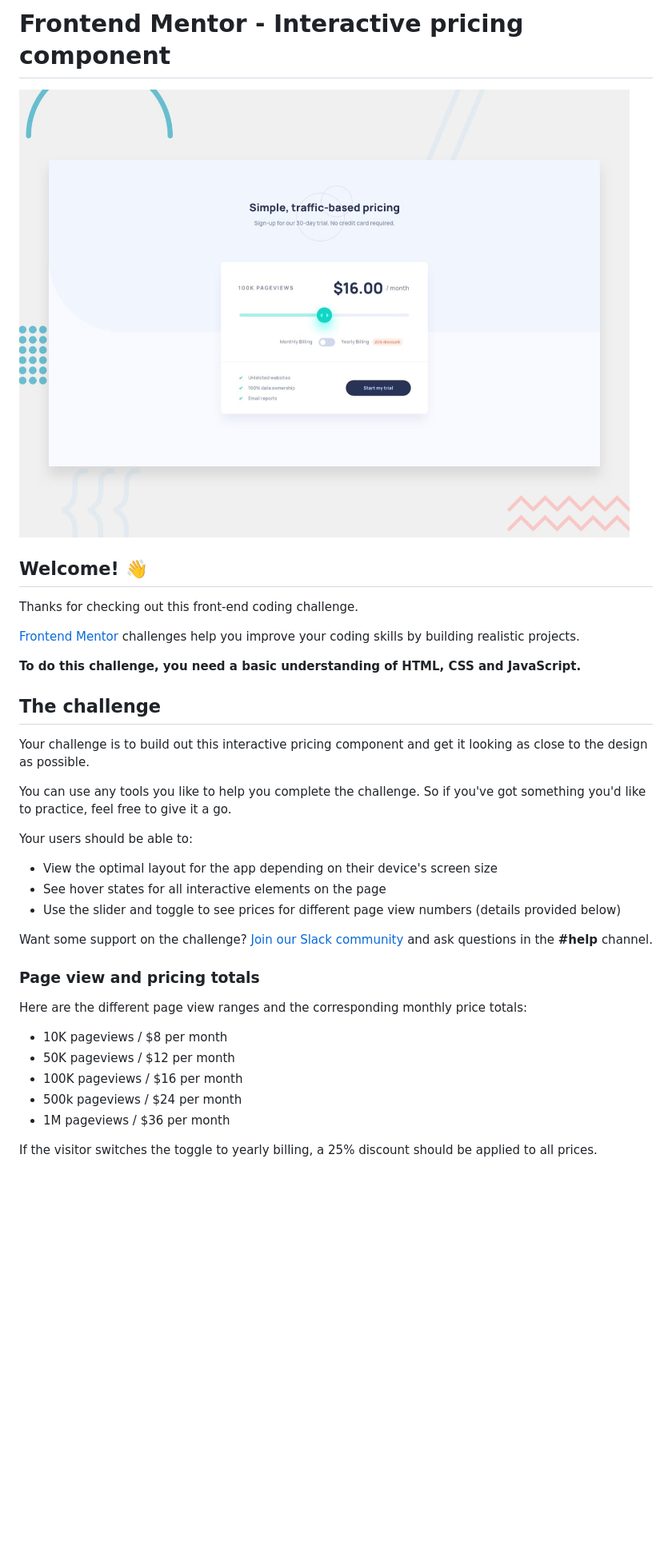
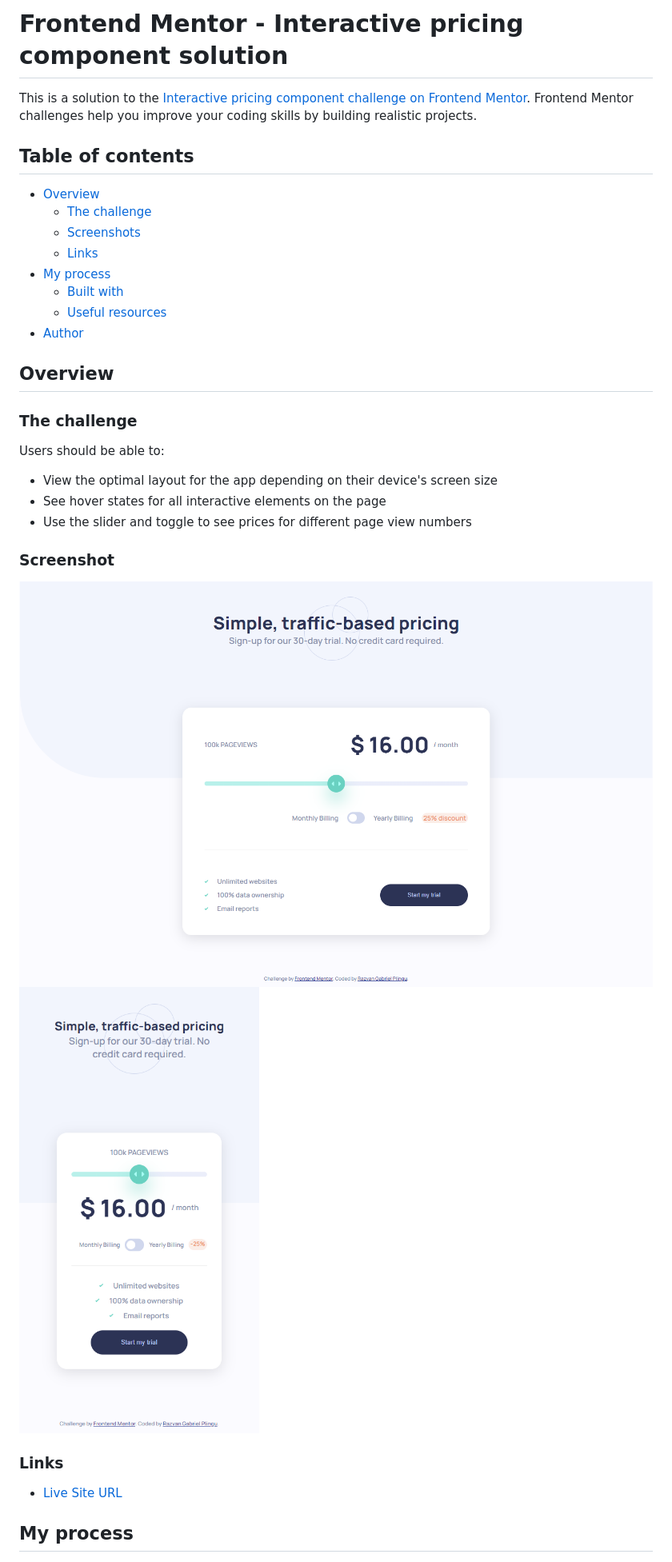
Before and after one commit to RazvanGP/interactive-pricing-component-main, a Markdown page: README.md, the part around the change printed below. Shown: that part at 80% size. Rendered like a GitHub page; pictures changed too: screenshots/desktop-version.PNG (added), screenshots/mobile-version.PNG (added); blank space fills up the shorter version.

```diff
--- a/README.md
+++ b/README.md
@@ -1,38 +1,36 @@
-# Frontend Mentor - Interactive pricing component
+# Frontend Mentor - Interactive pricing component solution
 
-![Design preview for the Interactive pricing component coding challenge](./design/desktop-preview.jpg)
+This is a solution to the [Interactive pricing component challenge on Frontend Mentor](https://www.frontendmentor.io/challenges/interactive-pricing-component-t0m8PIyY8). Frontend Mentor challenges help you improve your coding skills by building realistic projects.
 
-## Welcome! 👋
+## Table of contents
 
-Thanks for checking out this front-end coding challenge.
+- [Overview](#overview)
+  - [The challenge](#the-challenge)
+  - [Screenshots](#screenshots)
+  - [Links](#links)
+- [My process](#my-process)
+  - [Built with](#built-with)
+  - [Useful resources](#useful-resources)
+- [Author](#author)
 
-[Frontend Mentor](https://www.frontendmentor.io) challenges help you improve your coding skills by building realistic projects.
+## Overview
 
-**To do this challenge, you need a basic understanding of HTML, CSS and JavaScript.**
+### The challenge
 
-## The challenge
-
-Your challenge is to build out this interactive pricing component and get it looking as close to the design as possible.
-
-You can use any tools you like to help you complete the challenge. So if you've got something you'd like to practice, feel free to give it a go.
-
-Your users should be able to:
+Users should be able to:
 
 - View the optimal layout for the app depending on their device's screen size
 - See hover states for all interactive elements on the page
-- Use the slider and toggle to see prices for different page view numbers (details provided below)
+- Use the slider and toggle to see prices for different page view numbers
 
-Want some support on the challenge? [Join our Slack community](https://www.frontendmentor.io/slack) and ask questions in the **#help** channel.
+### Screenshot
 
-### Page view and pricing totals
+<img src="./screenshots/desktop-version.PNG" alt="desktop verison screenshot" style="width:700px;"/><br/>
+<img src="./screenshots/mobile-version.PNG" alt="mobile verison screenshot" style="width:350px;"/>
 
-Here are the different page view ranges and the corresponding monthly price totals:
+### Links
 
-- 10K pageviews / $8 per month
-- 50K pageviews / $12 per month
-- 100K pageviews / $16 per month
-- 500k pageviews / $24 per month
-- 1M pageviews / $36 per month
+- [Live Site URL](https://rgp-interactive-pricing-component.netlify.app/)
 
-If the visitor switches the toggle to yearly billing, a 25% discount should be applied to all prices.
+## My process
 
```
Also changed, not shown: other parts of README.md (+9 -61 lines), README-template.md (deleted, +0 -112 lines).
